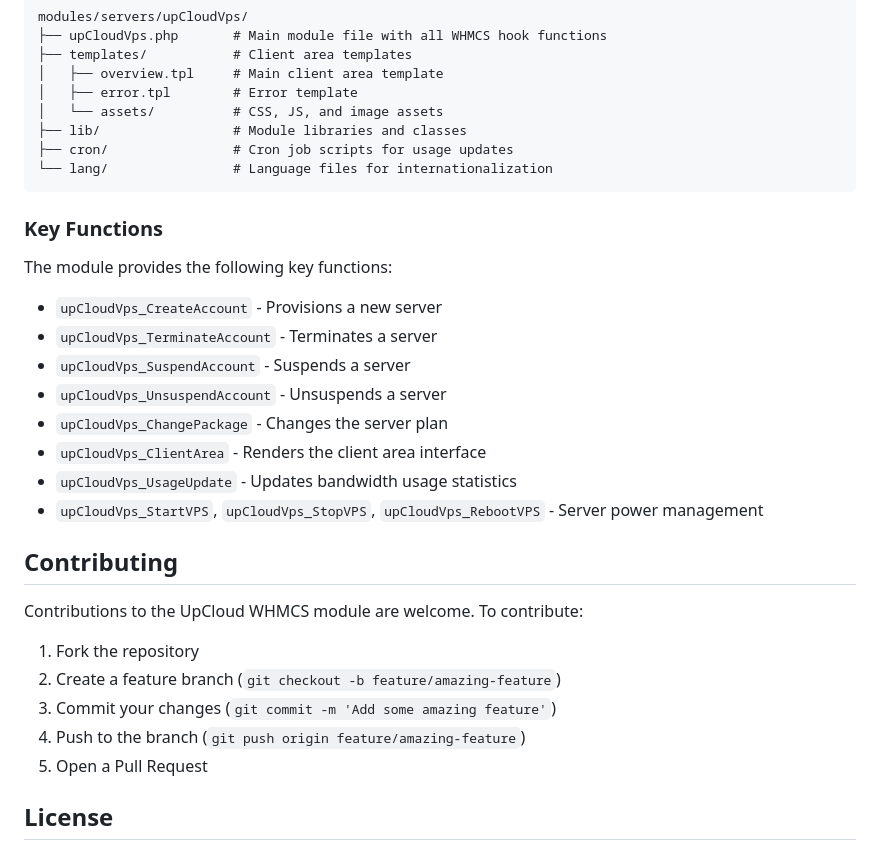
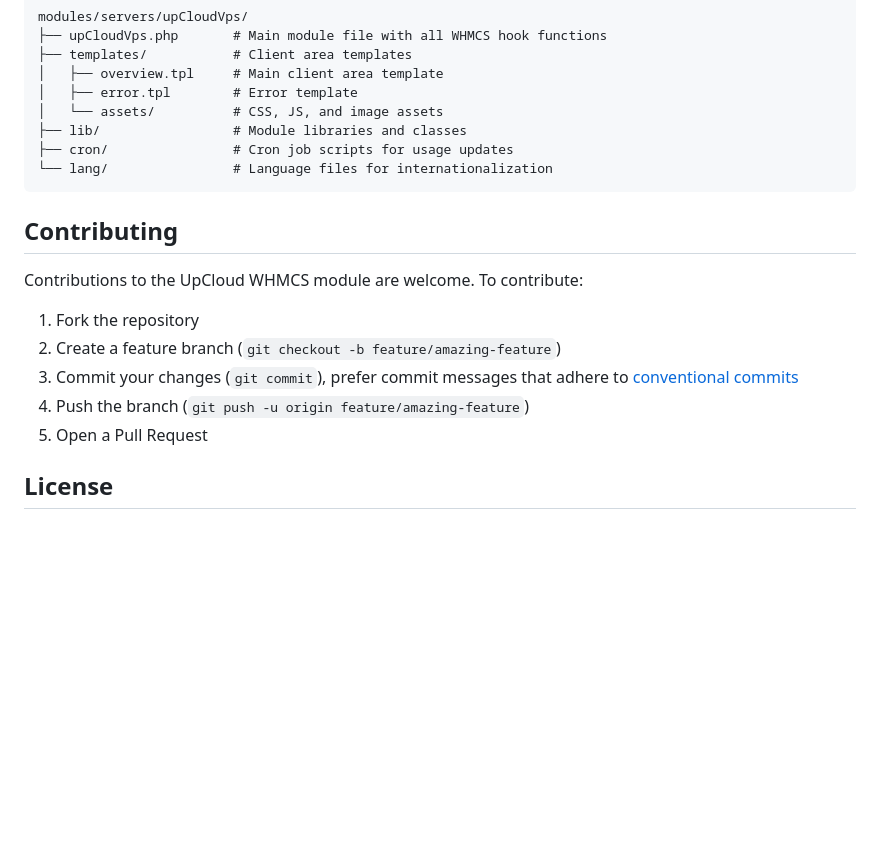
Before and after one commit to UpCloudLtd/upcloud-whmcs-module, a Markdown page: README.md, the part around the change. Rendered like a GitHub page; blank space fills up the shorter version.

````diff
--- a/README.md
+++ b/README.md
@@ -58,27 +58,14 @@ modules/servers/upCloudVps/
 └── lang/                # Language files for internationalization
 ```
 
-### Key Functions
-
-The module provides the following key functions:
-
-- `upCloudVps_CreateAccount` - Provisions a new server
-- `upCloudVps_TerminateAccount` - Terminates a server
-- `upCloudVps_SuspendAccount` - Suspends a server
-- `upCloudVps_UnsuspendAccount` - Unsuspends a server
-- `upCloudVps_ChangePackage` - Changes the server plan
-- `upCloudVps_ClientArea` - Renders the client area interface
-- `upCloudVps_UsageUpdate` - Updates bandwidth usage statistics
-- `upCloudVps_StartVPS`, `upCloudVps_StopVPS`, `upCloudVps_RebootVPS` - Server power management
-
 ## Contributing
 
 Contributions to the UpCloud WHMCS module are welcome. To contribute:
 
 1. Fork the repository
 2. Create a feature branch (`git checkout -b feature/amazing-feature`)
-3. Commit your changes (`git commit -m 'Add some amazing feature'`)
-4. Push to the branch (`git push origin feature/amazing-feature`)
+3. Commit your changes (`git commit`), prefer commit messages that adhere to [conventional commits](https://www.conventionalcommits.org)
+4. Push the branch (`git push -u origin feature/amazing-feature`)
 5. Open a Pull Request
 
 ## License
````
Also changed, not shown: docs/INSTALL.md (+15 -25 lines), docs/images/configurable_options.png (deleted), docs/images/configurable_options_custom.png (deleted), docs/images/configurable_options_normal.png (added), docs/images/location.png (deleted), docs/images/os_prices.png (deleted).
